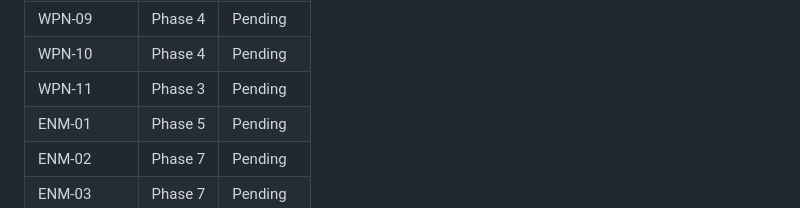
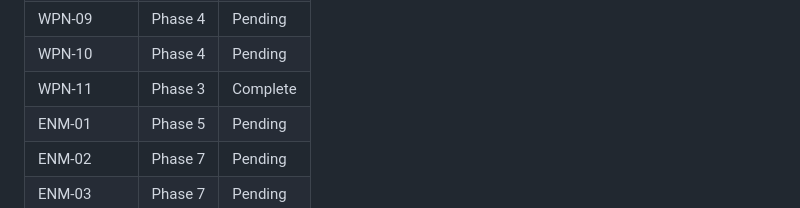
Before and after one commit to mmeinen/mmeinen.github.io, a Markdown page: .planning/REQUIREMENTS.md, the part around one of its changes. GitHub-like rendering.

```diff
--- a/.planning/REQUIREMENTS.md
+++ b/.planning/REQUIREMENTS.md
@@ -135,7 +135,7 @@ Which phases cover which requirements. Updated during roadmap creation.
 | WPN-08 | Phase 4 | Pending |
 | WPN-09 | Phase 4 | Pending |
 | WPN-10 | Phase 4 | Pending |
-| WPN-11 | Phase 3 | Pending |
+| WPN-11 | Phase 3 | Complete |
 | ENM-01 | Phase 5 | Pending |
 | ENM-02 | Phase 7 | Pending |
 | ENM-03 | Phase 7 | Pending |
```
Also changed, not shown: other parts of .planning/REQUIREMENTS.md (+1 -1 lines), .planning/STATE.md (+23 -19 lines), 1 other file.
